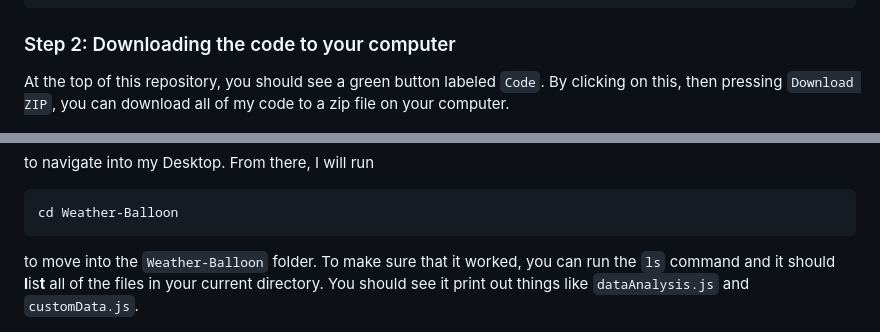
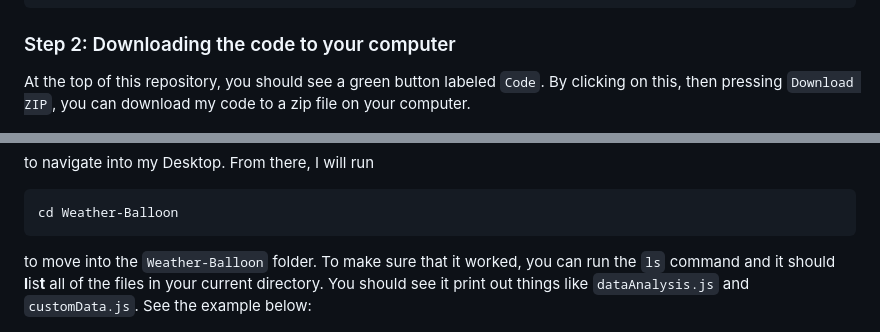
Before and after one commit to Seankuwamoto/Weather-Balloon, a Markdown page: README.md, 2 parts joined by grey strips. GitHub-like rendering.

````diff
--- a/README.md
+++ b/README.md
@@ -36,7 +36,7 @@ npm -v # should print `10.7.0`
 ```
 
 ### Step 2: Downloading the code to your computer
-At the top of this repository, you should see a green button labeled `Code`. By clicking on this, then pressing `Download ZIP`, you can download all of my code to a zip file on your computer.
+At the top of this repository, you should see a green button labeled `Code`. By clicking on this, then pressing `Download ZIP`, you can download my code to a zip file on your computer.
 
 ![image](/images/zip.png)
 
@@ -60,7 +62,7 @@ to navigate into my Desktop. From there, I will run
 ```bash
 cd Weather-Balloon
 ```
-to move into the `Weather-Balloon` folder. To make sure that it worked, you can run the `ls` command and it should **l**is**t** all of the files in your current directory. You should see it print out things like `dataAnalysis.js` and `customData.js`.
+to move into the `Weather-Balloon` folder. To make sure that it worked, you can run the `ls` command and it should **l**is**t** all of the files in your current directory. You should see it print out things like `dataAnalysis.js` and `customData.js`. See the example below:
 
 ![image](/images/navigated.png)
 
````
Also changed, not shown: other parts of README.md (+10 -8 lines).
